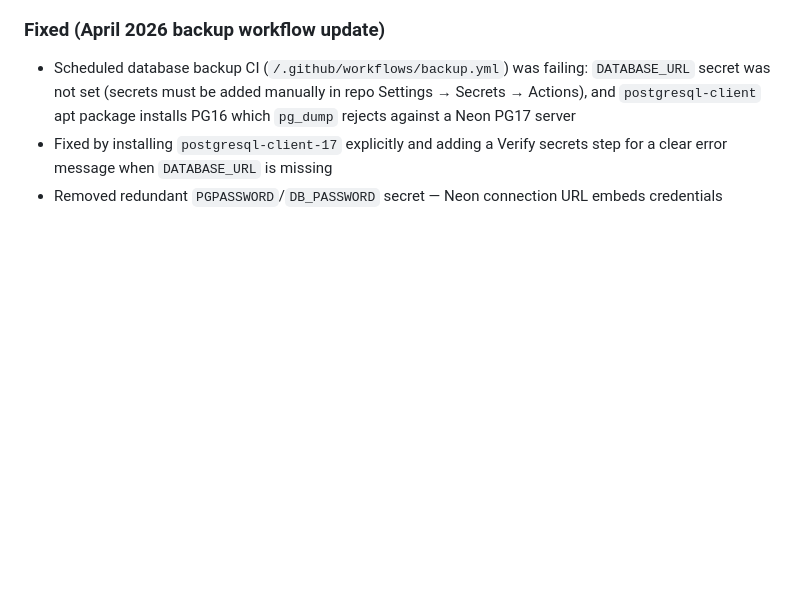
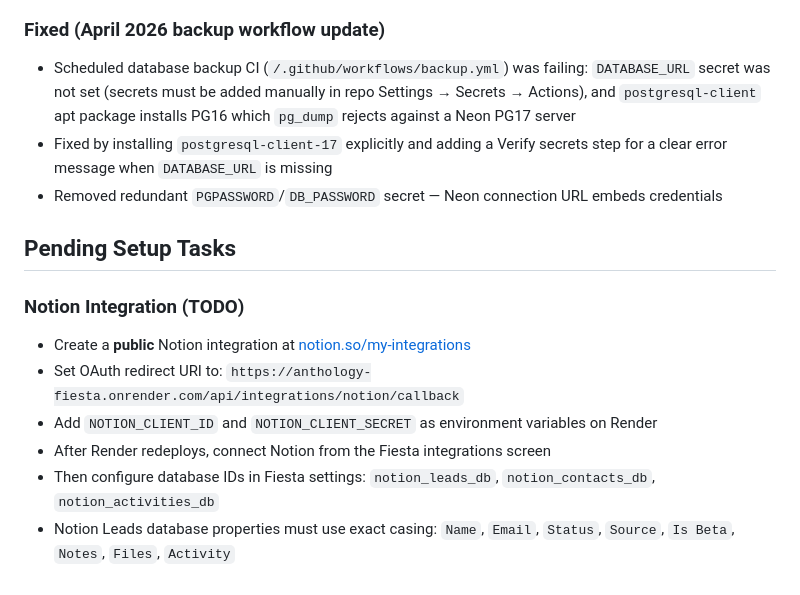
Before and after one commit to Startup-Anthology/Anthology-Fiesta, a Markdown page: CLAUDE.md, the part around the change. Rendered like a GitHub page; blank space fills up the shorter version.

Commit message:
Add pending Notion integration setup checklist to CLAUDE.md
Reminder for when user is back on laptop: create Notion public integration,
set redirect URI, add NOTION_CLIENT_ID/SECRET to Render, and configure
database IDs with correct property casing.

https://claude.ai/code/session_01V6EdwzyqSocLTTM42p9ko7

```diff
--- a/CLAUDE.md
+++ b/CLAUDE.md
@@ -280,3 +280,13 @@ CI uses Node 24, pnpm 10.26.1, `--frozen-lockfile`, with pnpm store caching.
 - Scheduled database backup CI (`/.github/workflows/backup.yml`) was failing: `DATABASE_URL` secret was not set (secrets must be added manually in repo Settings → Secrets → Actions), and `postgresql-client` apt package installs PG16 which `pg_dump` rejects against a Neon PG17 server
 - Fixed by installing `postgresql-client-17` explicitly and adding a Verify secrets step for a clear error message when `DATABASE_URL` is missing
 - Removed redundant `PGPASSWORD`/`DB_PASSWORD` secret — Neon connection URL embeds credentials
+
+## Pending Setup Tasks
+
+### Notion Integration (TODO)
+- Create a **public** Notion integration at [notion.so/my-integrations](https://www.notion.so/my-integrations)
+- Set OAuth redirect URI to: `https://anthology-fiesta.onrender.com/api/integrations/notion/callback`
+- Add `NOTION_CLIENT_ID` and `NOTION_CLIENT_SECRET` as environment variables on Render
+- After Render redeploys, connect Notion from the Fiesta integrations screen
+- Then configure database IDs in Fiesta settings: `notion_leads_db`, `notion_contacts_db`, `notion_activities_db`
+- Notion Leads database properties must use exact casing: `Name`, `Email`, `Status`, `Source`, `Is Beta`, `Notes`, `Files`, `Activity`
```
